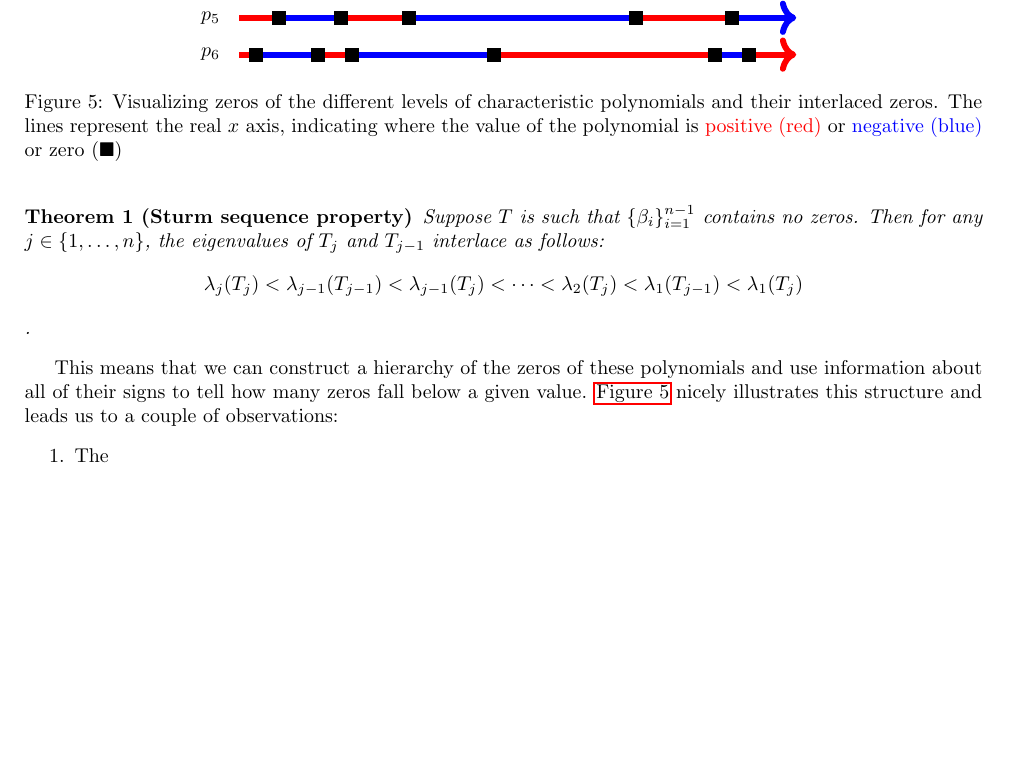
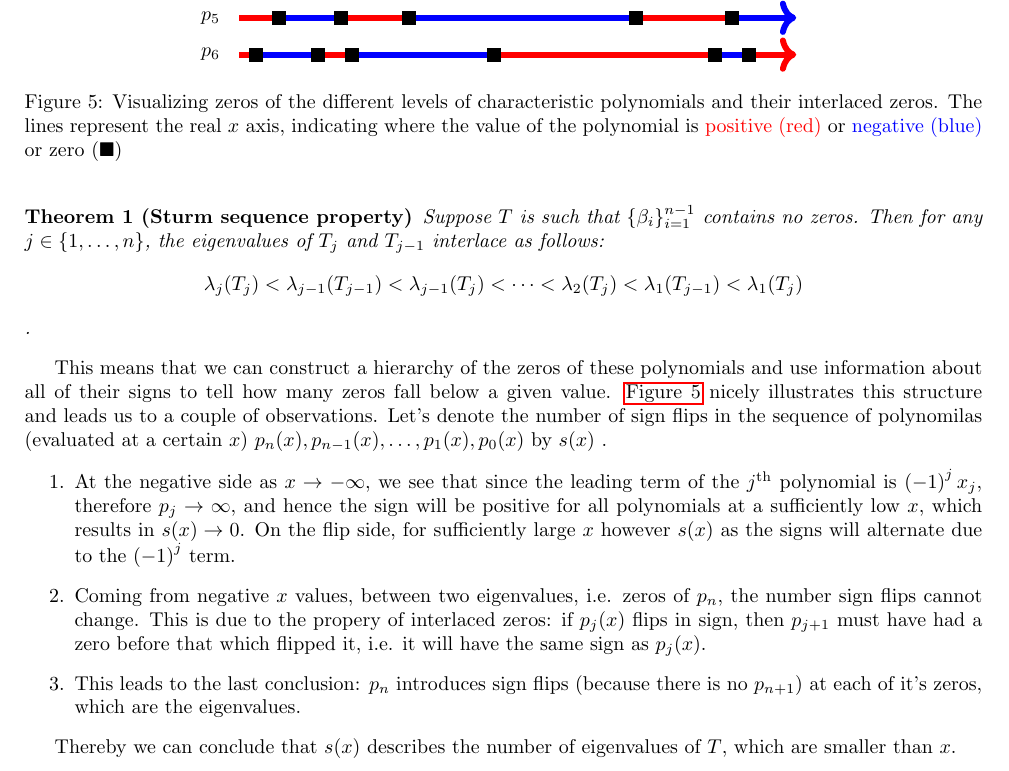
Before and after one commit to Schify/NumericalLinearAlgebra, a LaTeX problem sheet (HW1/tex/hw1_andras_schifferer.tex): part of page 6 of 6, cut so that both start at the same text, the shorter picture padded with empty space. Compiled offline with pdfLaTeX; TikZ figures are drawn from their code, not taken from saved files.

Commit message:
derivation of sign change function

```diff
--- a/HW1/tex/hw1_andras_schifferer.tex
+++ b/HW1/tex/hw1_andras_schifferer.tex
@@ -315,10 +315,14 @@ For us to find a more useful algorithm we first have to remind ourselves of the
  	$$\lambda_j(T_j) <\lambda_{j-1}(T_{j-1}) < \lambda_{j-1}(T_j) <\cdots< \lambda_2(T_j) <\lambda_1(T_{j-1}) < \lambda_1(T_j)$$.
  \end{theorem}
 
- This means that we can construct a hierarchy of the zeros of these polynomials and use information about all of their signs to tell how many zeros fall below a given value. \autoref{fig:charpoly-zero} nicely illustrates this structure and leads us to a couple of observations:
+ This means that we can construct a hierarchy of the zeros of these polynomials and use information about all of their signs to tell how many zeros fall below a given value. \autoref{fig:charpoly-zero} nicely illustrates this structure and leads us to a couple of observations. Let's denote the number of sign flips in the sequence of polynomilas (evaluated at a certain $x$) $p_n(x), p_{n-1}(x), \dots, p_1(x), p_0(x)$ by $s(x)$ .
  \begin{enumerate}
- 	\item The
+ 	\item At the negative side as $x \to -\infty$, we see that since the leading term of the $j^{\mathrm{th}}$ polynomial is $\left(-1\right)^j x_j$, therefore $p_j \to \infty$, and hence the sign will be positive for all polynomials at a sufficiently low $x$, which results in $s(x)\to0$. On the flip side, for sufficiently large $x$ however $s(x)$ as the signs will alternate due to the $\left(-1\right)^j$ term.
+ 	\item Coming from negative $x$ values, between two eigenvalues, i.e. zeros of $p_n$, the number sign flips cannot change. This is due to the propery of interlaced zeros: if $p_j(x)$ flips in sign, then $p_{j+1}$ must have had a zero before that which flipped it, i.e. it will have the same sign as $p_j(x)$.
+ 	\item This leads to the last conclusion: $p_n$ introduces sign flips (because there is no $p_{n+1}$) at each of it's zeros, which are the eigenvalues.
  \end{enumerate}
+
+ Thereby we can conclude that $s(x)$ describes the number of eigenvalues of $T$, which are smaller than $x$.
 
  \begin{figure}
  	\centering
```
